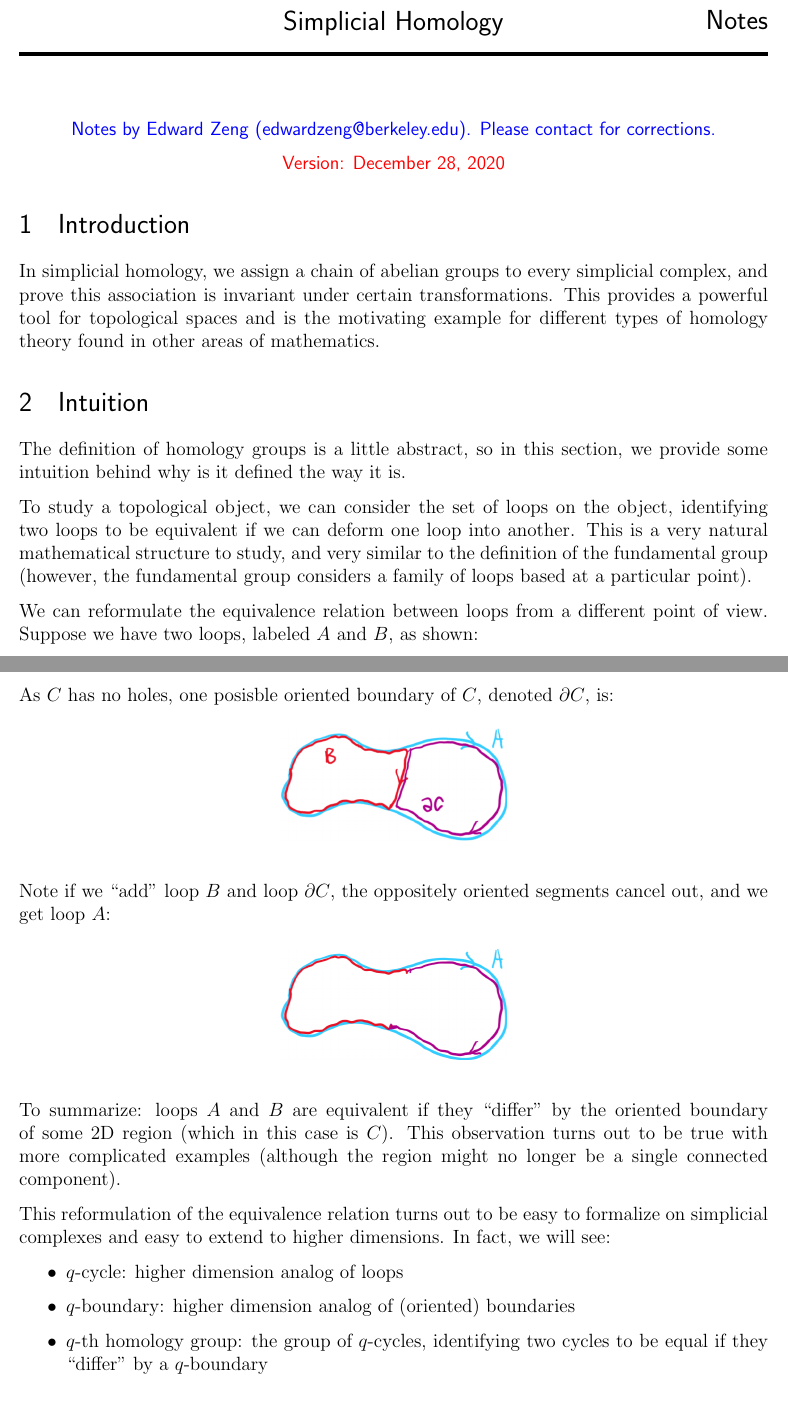
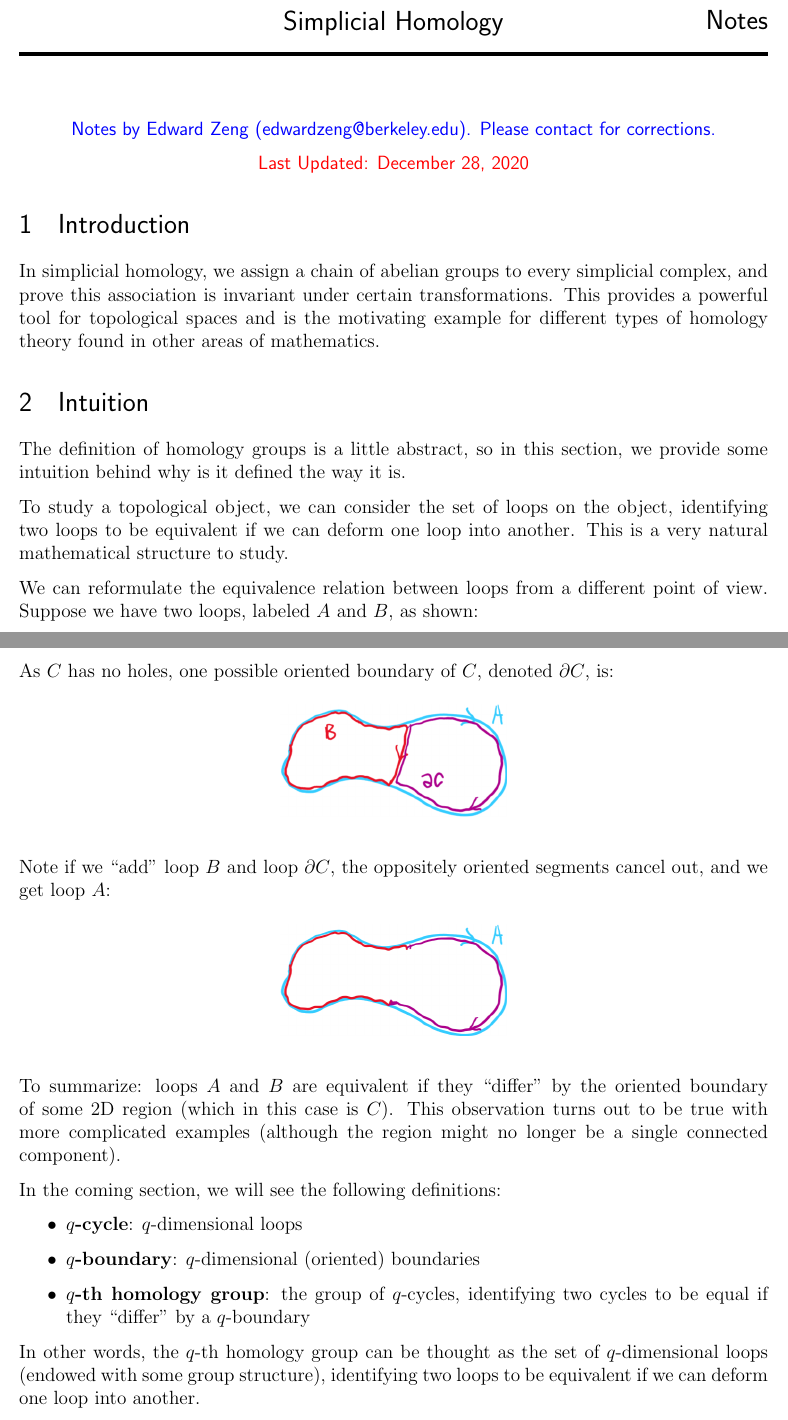
Before and after one commit to ewzeng/math-notes, a LaTeX problem sheet (algebraic_topology/simplicial_homology/main.tex, which reads algebraic_topology/simplicial_homology/intuition.tex): two parts of pages 1 and 2 of 3, joined at a grey line, cut so that both start at the same text. Compiled offline with pdfLaTeX.

Commit message:
Tweaked homology group intuition

```diff
--- a/algebraic_topology/simplicial_homology/intuition.tex
+++ b/algebraic_topology/simplicial_homology/intuition.tex
@@ -1,7 +1,7 @@
 \section{Intuition}
 The definition of homology groups is a little abstract, so in this section, we provide some intuition behind why is it defined the way it is.
 
-To study a topological object, we can consider the set of loops on the object, identifying two loops to be equivalent if we can deform one loop into another. This is a very natural mathematical structure to study, and very similar to the definition of the fundamental group (however, the fundamental group considers a family of loops based at a particular point).
+To study a topological object, we can consider the set of loops on the object, identifying two loops to be equivalent if we can deform one loop into another. This is a very natural mathematical structure to study.
 
 We can reformulate the equivalence relation between loops from a different point of view. Suppose we have two loops, labeled $A$ and $B$, as shown:
 \begin{figure}[H]
@@ -13,7 +13,7 @@ The loops $A$ and $B$ are equivalent (i.e. can be deformed into one another) if
     \includegraphics[width=5cm]{figures/intuition-2}
     \centering
 \end{figure}
-As $C$ has no holes, one posisble oriented boundary of $C$, denoted $\partial C$, is:
+As $C$ has no holes, one possible oriented boundary of $C$, denoted $\partial C$, is:
 \begin{figure}[H]
     \includegraphics[width=5cm]{figures/intuition-3}
     \centering
@@ -25,9 +25,10 @@ Note if we ``add" loop $B$ and loop $\partial C$, the oppositely oriented segmen
 \end{figure}
 To summarize: loops $A$ and $B$ are equivalent if they ``differ" by the oriented boundary of some 2D region (which in this case is $C$). This observation turns out to be true with more complicated examples (although the region might no longer be a single connected component).
 
-This reformulation of the equivalence relation turns out to be easy to formalize on simplicial complexes and easy to extend to higher dimensions. In fact, we will see:
+In the coming section, we will see the following definitions:
 \begin{itemize}
-    \item $q$-cycle: higher dimension analog of loops
-    \item $q$-boundary: higher dimension analog of (oriented) boundaries
-    \item $q$-th homology group: the group of $q$-cycles, identifying two cycles to be equal if they ``differ" by a $q$-boundary
+    \item \textbf{$q$-cycle}: $q$-dimensional loops
+    \item \textbf{$q$-boundary}: $q$-dimensional (oriented) boundaries
+    \item \textbf{$q$-th homology group}: the group of $q$-cycles, identifying two cycles to be equal if they ``differ" by a $q$-boundary
 \end{itemize}
+In other words, the $q$-th homology group can be thought as the set of $q$-dimensional loops (endowed with some group structure), identifying two loops to be equivalent if we can deform one loop into another.
--- a/algebraic_topology/simplicial_homology/main.tex
+++ b/algebraic_topology/simplicial_homology/main.tex
@@ -7,7 +7,7 @@
         \textsf{Notes by Edward Zeng (edwardzeng@berkeley.edu). Please contact for corrections.}
 
         \color{red}
-        \textsf{Version: \today}
+        \textsf{Last Updated: \today}
     \end{center}
 
     % start notes
```
Also changed, not shown: algebraic_topology/simplicial_homology/main.tex (1 more changed lines).
